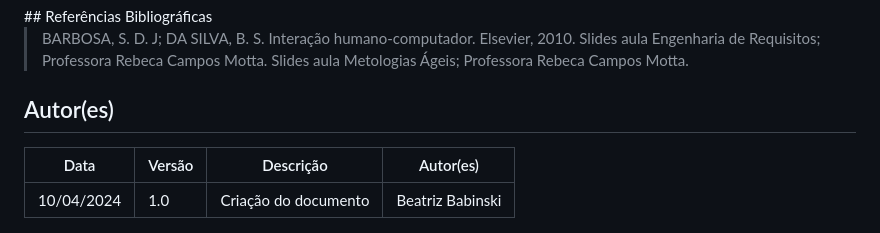
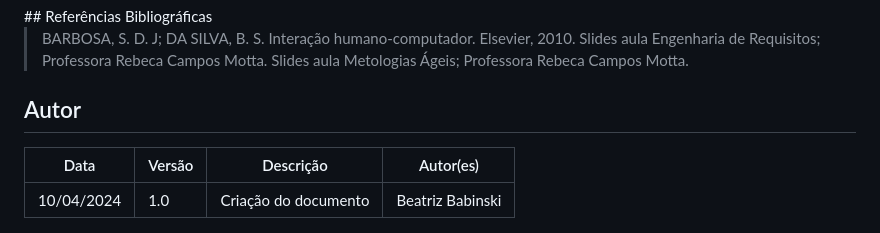
Before and after one commit to Banannahzs/2024.1_3D_MallDelivery, a Markdown page: Docs/BrainStorm.md, the part around the change. GitHub-like rendering.

```diff
--- a/Docs/BrainStorm.md
+++ b/Docs/BrainStorm.md
@@ -123,7 +123,7 @@ Através da aplicação da técnica, foi possível elicitar alguns dos primeiros
 > Slides aula Metologias Ágeis; Professora Rebeca Campos Motta.
 
 
-## Autor(es)
+## Autor
 | Data | Versão | Descrição | Autor(es) |
 | -- | -- | -- | -- |
 | 10/04/2024 | 1.0 | Criação do documento | Beatriz Babinski |
```
